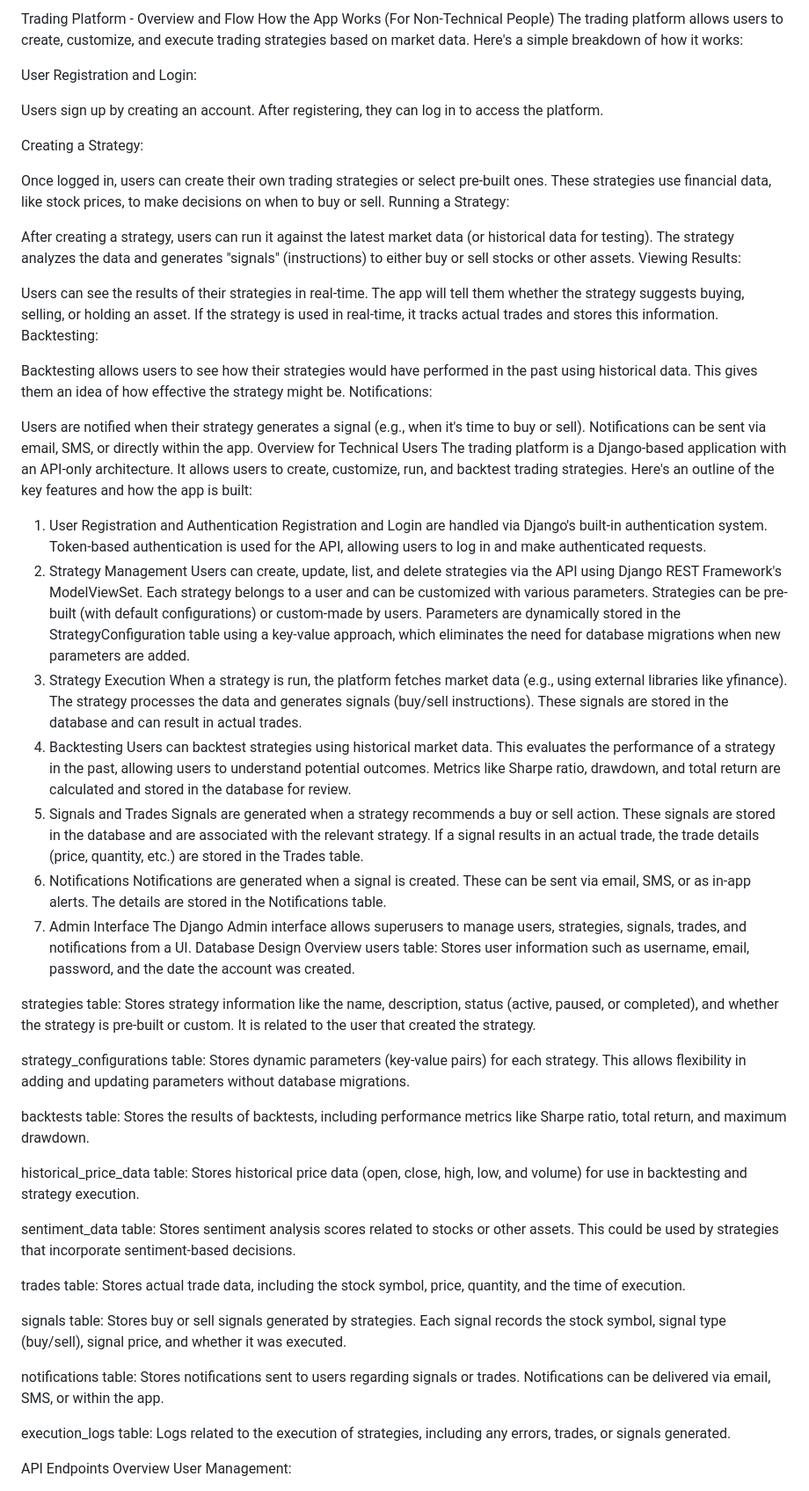
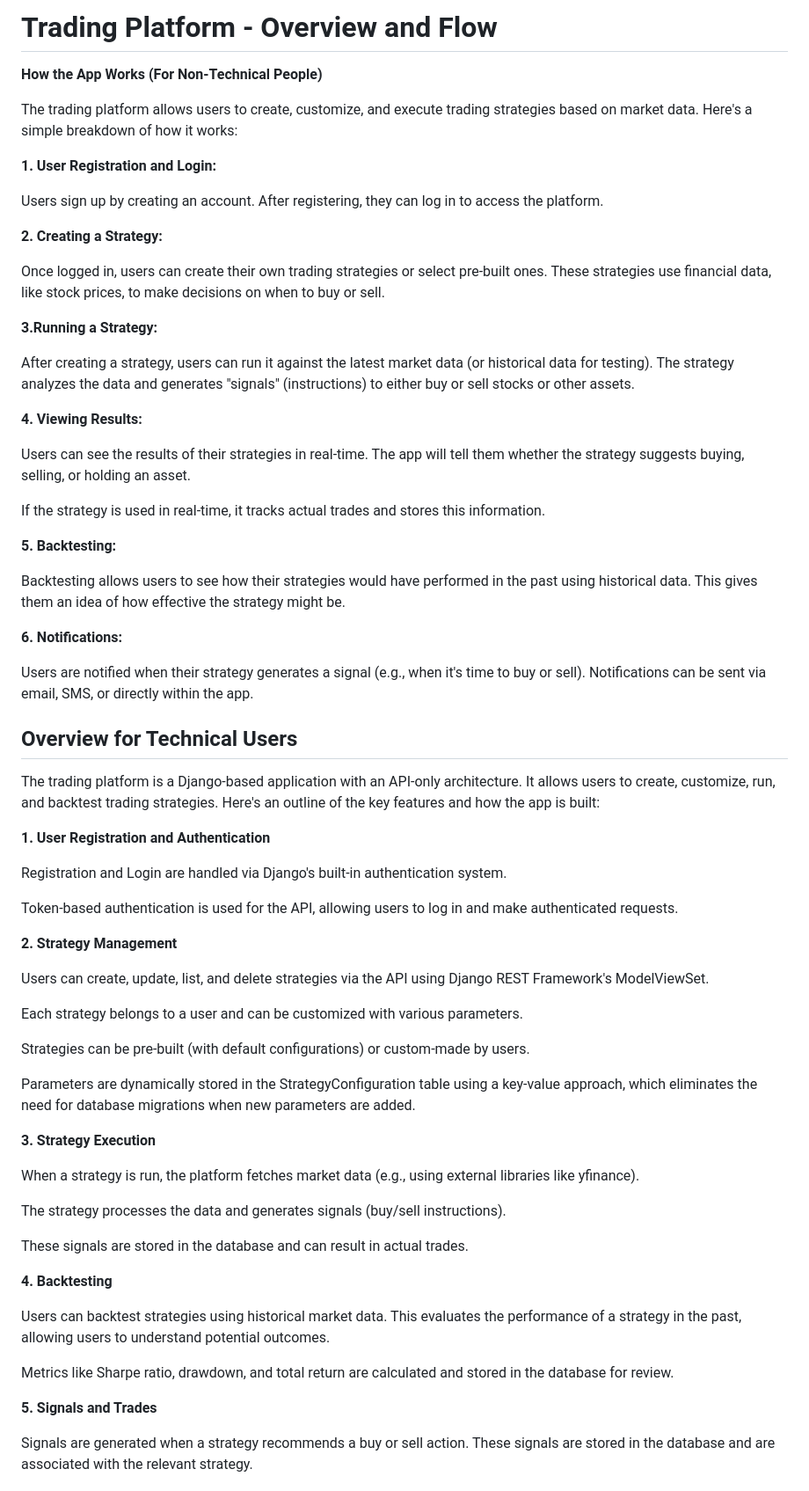
Before and after one commit to LilyMarcela/trading_platform, a Markdown page: README.md, the part around the change printed below. Shown: that part at 88% size. Drawn GitHub-style.

Commit message:
add mkdown to readme

```diff
--- a/README.md
+++ b/README.md
@@ -1,72 +1,70 @@
-Trading Platform - Overview and Flow
-How the App Works (For Non-Technical People)
+# **Trading Platform - Overview and Flow**
+
+**How the App Works (For Non-Technical People)**
+
 The trading platform allows users to create, customize, and execute trading strategies based on market data. Here's a simple breakdown of how it works:
 
-User Registration and Login:
+**1. User Registration and Login:**
 
 Users sign up by creating an account. After registering, they can log in to access the platform.
 
-Creating a Strategy:
+**2. Creating a Strategy:**
 
 Once logged in, users can create their own trading strategies or select pre-built ones. These strategies use financial data, like stock prices, to make decisions on when to buy or sell.
-Running a Strategy:
+
+**3.Running a Strategy:**
 
 After creating a strategy, users can run it against the latest market data (or historical data for testing). The strategy analyzes the data and generates "signals" (instructions) to either buy or sell stocks or other assets.
-Viewing Results:
+
+**4. Viewing Results:**
 
 Users can see the results of their strategies in real-time. The app will tell them whether the strategy suggests buying, selling, or holding an asset.
+
 If the strategy is used in real-time, it tracks actual trades and stores this information.
-Backtesting:
+
+**5. Backtesting:**
 
 Backtesting allows users to see how their strategies would have performed in the past using historical data. This gives them an idea of how effective the strategy might be.
-Notifications:
+
+**6. Notifications:**
 
 Users are notified when their strategy generates a signal (e.g., when it's time to buy or sell). Notifications can be sent via email, SMS, or directly within the app.
-Overview for Technical Users
+
+## Overview for Technical Users
+
 The trading platform is a Django-based application with an API-only architecture. It allows users to create, customize, run, and backtest trading strategies. Here's an outline of the key features and how the app is built:
 
-1. User Registration and Authentication
-   Registration and Login are handled via Django's built-in authentication system.
-   Token-based authentication is used for the API, allowing users to log in and make authenticated requests.
-2. Strategy Management
-   Users can create, update, list, and delete strategies via the API using Django REST Framework's ModelViewSet.
-   Each strategy belongs to a user and can be customized with various parameters.
-   Strategies can be pre-built (with default configurations) or custom-made by users.
-   Parameters are dynamically stored in the StrategyConfiguration table using a key-value approach, which eliminates the need for database migrations when new parameters are added.
-3. Strategy Execution
-   When a strategy is run, the platform fetches market data (e.g., using external libraries like yfinance).
-   The strategy processes the data and generates signals (buy/sell instructions).
-   These signals are stored in the database and can result in actual trades.
-4. Backtesting
-   Users can backtest strategies using historical market data. This evaluates the performance of a strategy in the past, allowing users to understand potential outcomes.
-   Metrics like Sharpe ratio, drawdown, and total return are calculated and stored in the database for review.
-5. Signals and Trades
-   Signals are generated when a strategy recommends a buy or sell action. These signals are stored in the database and are associated with the relevant strategy.
-   If a signal results in an actual trade, the trade details (price, quantity, etc.) are stored in the Trades table.
-6. Notifications
-   Notifications are generated when a signal is created. These can be sent via email, SMS, or as in-app alerts. The details are stored in the Notifications table.
-7. Admin Interface
-   The Django Admin interface allows superusers to manage users, strategies, signals, trades, and notifications from a UI.
-   Database Design Overview
-   users table: Stores user information such as username, email, password, and the date the account was created.
+**1. User Registration and Authentication**
 
-strategies table: Stores strategy information like the name, description, status (active, paused, or completed), and whether the strategy is pre-built or custom. It is related to the user that created the strategy.
+Registration and Login are handled via Django's built-in authentication system.
 
-strategy_configurations table: Stores dynamic parameters (key-value pairs) for each strategy. This allows flexibility in adding and updating parameters without database migrations.
+Token-based authentication is used for the API, allowing users to log in and make authenticated requests.
 
-backtests table: Stores the results of backtests, including performance metrics like Sharpe ratio, total return, and maximum drawdown.
+**2. Strategy Management**
 
-historical_price_data table: Stores historical price data (open, close, high, low, and volume) for use in backtesting and strategy execution.
+Users can create, update, list, and delete strategies via the API using Django REST Framework's ModelViewSet.
 
-sentiment_data table: Stores sentiment analysis scores related to stocks or other assets. This could be used by strategies that incorporate sentiment-based decisions.
+Each strategy belongs to a user and can be customized with various parameters.
 
-trades table: Stores actual trade data, including the stock symbol, price, quantity, and the time of execution.
+Strategies can be pre-built (with default configurations) or custom-made by users.
 
-signals table: Stores buy or sell signals generated by strategies. Each signal records the stock symbol, signal type (buy/sell), signal price, and whether it was executed.
+Parameters are dynamically stored in the StrategyConfiguration table using a key-value approach, which eliminates the need for database migrations when new parameters are added.
 
-notifications table: Stores notifications sent to users regarding signals or trades. Notifications can be delivered via email, SMS, or within the app.
+**3. Strategy Execution**
 
-execution_logs table: Logs related to the execution of strategies, including any errors, trades, or signals generated.
+When a strategy is run, the platform fetches market data (e.g., using external libraries like yfinance).
 
-API Endpoints Overview
-User Management:
+The strategy processes the data and generates signals (buy/sell instructions).
+
+These signals are stored in the database and can result in actual trades.
+
+**4. Backtesting**
+
+Users can backtest strategies using historical market data. This evaluates the performance of a strategy in the past, allowing users to understand potential outcomes.
+
+Metrics like Sharpe ratio, drawdown, and total return are calculated and stored in the database for review.
+
+**5. Signals and Trades**
+
+Signals are generated when a strategy recommends a buy or sell action. These signals are stored in the database and are associated with the relevant strategy.
+
```
Also changed, not shown: other parts of README.md (+64 -12 lines).
